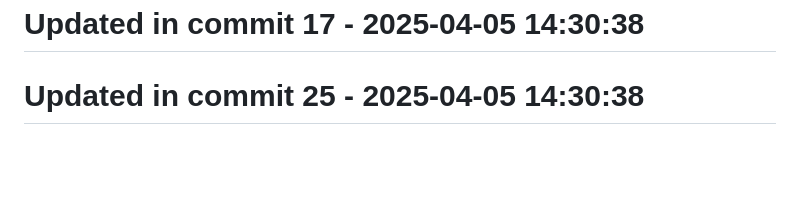
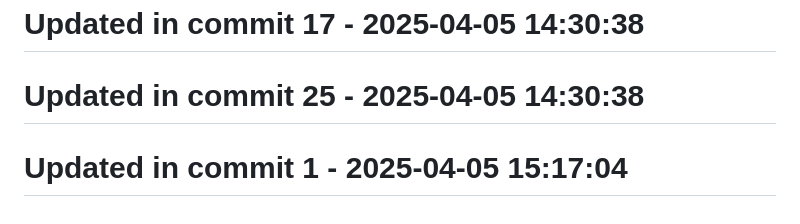
Before and after one commit to llamasearchai/llamaapi, a Markdown page: README.md, the part around the change. Drawn GitHub-style; blank space fills up the shorter version.

Commit message:
fix: Fix issue in README.md

```diff
--- a/README.md
+++ b/README.md
@@ -253,3 +253,5 @@ MIT License
 # Updated in commit 17 - 2025-04-05 14:30:38
 
 # Updated in commit 25 - 2025-04-05 14:30:38
+
+# Updated in commit 1 - 2025-04-05 15:17:04
```
